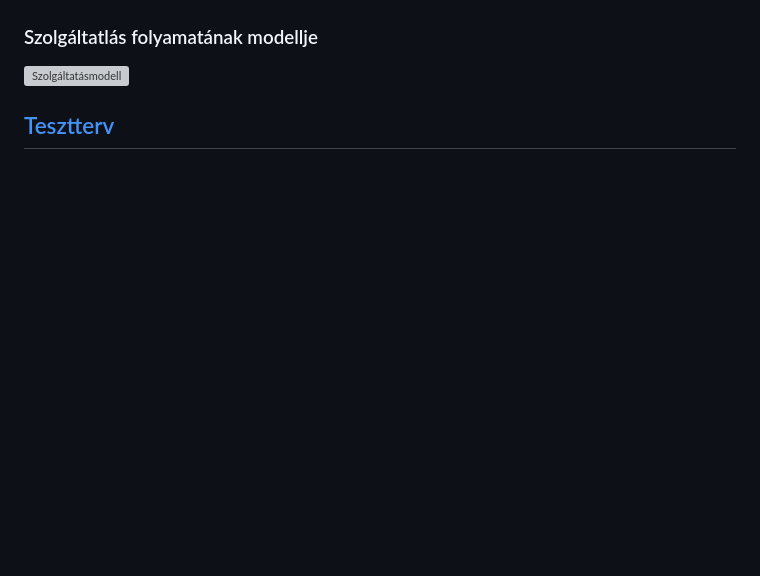
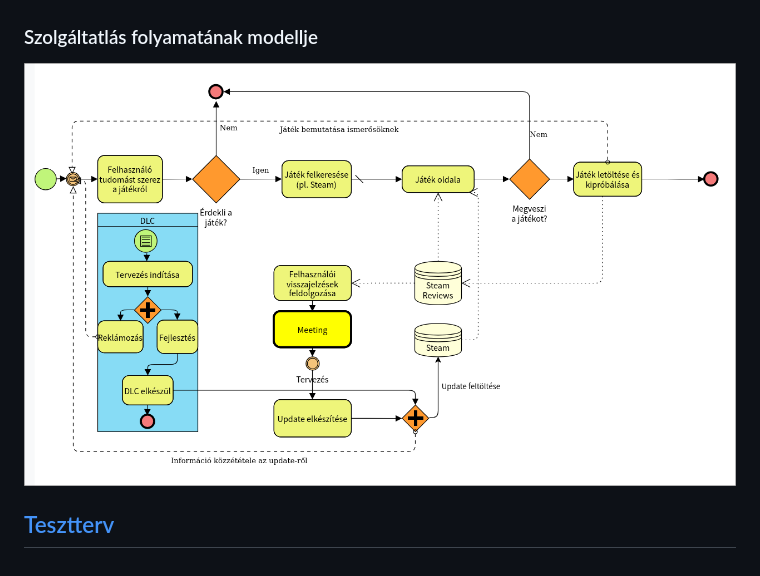
Before and after one commit to dobifanni/SzFM_project_2, a Markdown page: dokumentumok/rendszerterv.md, the part around the change. Drawn GitHub-style; blank space fills up the shorter version; grey boxes are pictures that could not be loaded.

Commit message:
Elírás javítása

```diff
--- a/dokumentumok/rendszerterv.md
+++ b/dokumentumok/rendszerterv.md
@@ -175,7 +175,7 @@ flowchart LR
 
 ### Szolgáltatlás folyamatának modellje
 
-![Szolgáltatásmodell](./images/uzletimodllek/szolgaltatasmodel.png)
+![Szolgáltatásmodell](./images/uzletimodellek/szolgaltatasmodel.png)
 
 
 ## [Tesztterv](./tesztterv.md)
```
